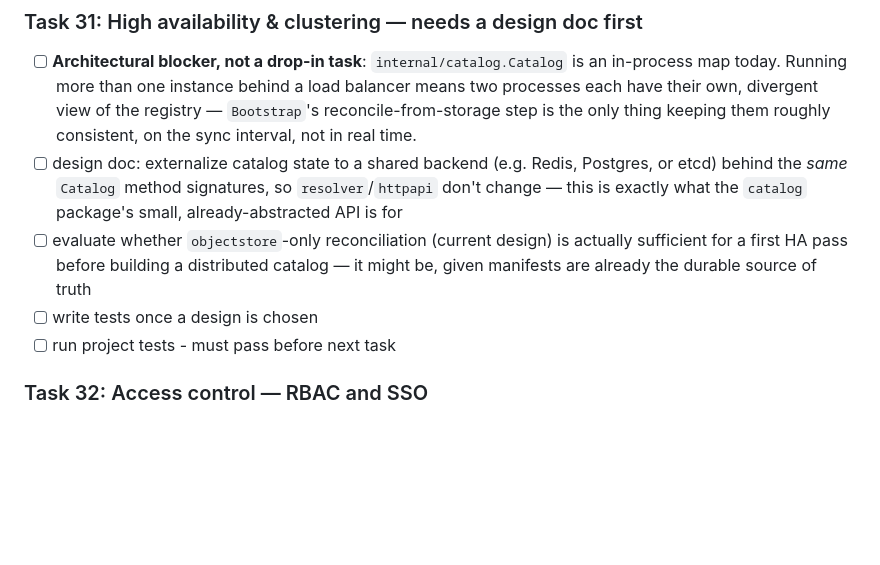
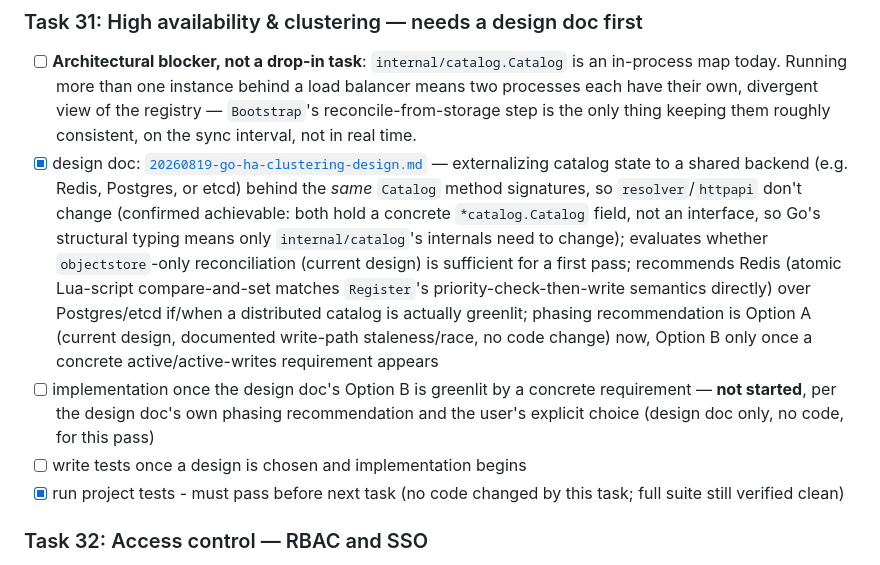
Before and after one commit to rachlenko/parparchik, a Markdown page: docs/plans/20260818-go-parparchik-rewrite.md, the part around the change. GitHub-like rendering; blank space fills up the shorter version.

```diff
--- a/docs/plans/20260818-go-parparchik-rewrite.md
+++ b/docs/plans/20260818-go-parparchik-rewrite.md
@@ -442,10 +442,10 @@ once there's a real multi-tenant deployment to operate.
 
 ### Task 31: High availability & clustering — needs a design doc first
 - [ ] **Architectural blocker, not a drop-in task**: `internal/catalog.Catalog` is an in-process map today. Running more than one instance behind a load balancer means two processes each have their own, divergent view of the registry — `Bootstrap`'s reconcile-from-storage step is the only thing keeping them roughly consistent, on the sync interval, not in real time.
-- [ ] design doc: externalize catalog state to a shared backend (e.g. Redis, Postgres, or etcd) behind the *same* `Catalog` method signatures, so `resolver`/`httpapi` don't change — this is exactly what the `catalog` package's small, already-abstracted API is for
-- [ ] evaluate whether `objectstore`-only reconciliation (current design) is actually sufficient for a first HA pass before building a distributed catalog — it might be, given manifests are already the durable source of truth
-- [ ] write tests once a design is chosen
-- [ ] run project tests - must pass before next task
+- [x] design doc: [`20260819-go-ha-clustering-design.md`](./20260819-go-ha-clustering-design.md) — externalizing catalog state to a shared backend (e.g. Redis, Postgres, or etcd) behind the *same* `Catalog` method signatures, so `resolver`/`httpapi` don't change (confirmed achievable: both hold a concrete `*catalog.Catalog` field, not an interface, so Go's structural typing means only `internal/catalog`'s internals need to change); evaluates whether `objectstore`-only reconciliation (current design) is sufficient for a first pass; recommends Redis (atomic Lua-script compare-and-set matches `Register`'s priority-check-then-write semantics directly) over Postgres/etcd if/when a distributed catalog is actually greenlit; phasing recommendation is Option A (current design, documented write-path staleness/race, no code change) now, Option B only once a concrete active/active-writes requirement appears
+- [ ] implementation once the design doc's Option B is greenlit by a concrete requirement — **not started**, per the design doc's own phasing recommendation and the user's explicit choice (design doc only, no code, for this pass)
+- [ ] write tests once a design is chosen and implementation begins
+- [x] run project tests - must pass before next task (no code changed by this task; full suite still verified clean)
 
 ### Task 32: Access control — RBAC and SSO
 - [ ] `internal/authz`: replace the flat `PARPARCHIK_API_KEYS` list (Task 6) with per-repository and per-path permissions, roles/groups
```
Also changed, not shown: docs/plans/20260819-go-ha-clustering-design.md (added, +227 -0 lines).
